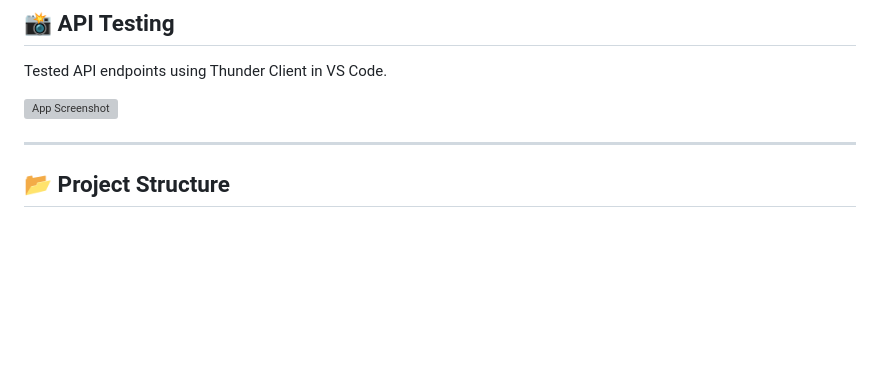
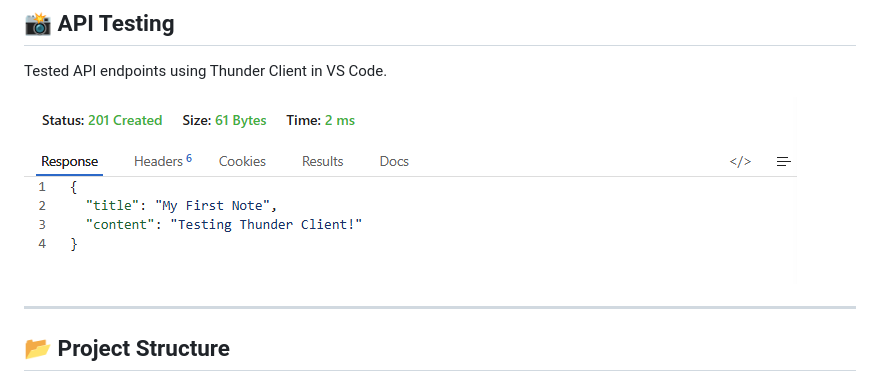
Before and after one commit to amandagm77/MiniProject_NotesApp, a Markdown page: README.md, the part around one of its changes. Drawn GitHub-style; blank space fills up the shorter version; grey boxes are pictures that could not be loaded.

Commit message:
Fix image paths in README

```diff
--- a/README.md
+++ b/README.md
@@ -165,7 +165,7 @@ npm test
 
 Tested API endpoints using Thunder Client in VS Code.
 
-![App Screenshot](assets/screenshotthunderclient.png)
+![App Screenshot](assets/screenshotthunderclient.PNG)
 
 ---
 
```
Also changed, not shown: other parts of README.md (+2 -2 lines).
